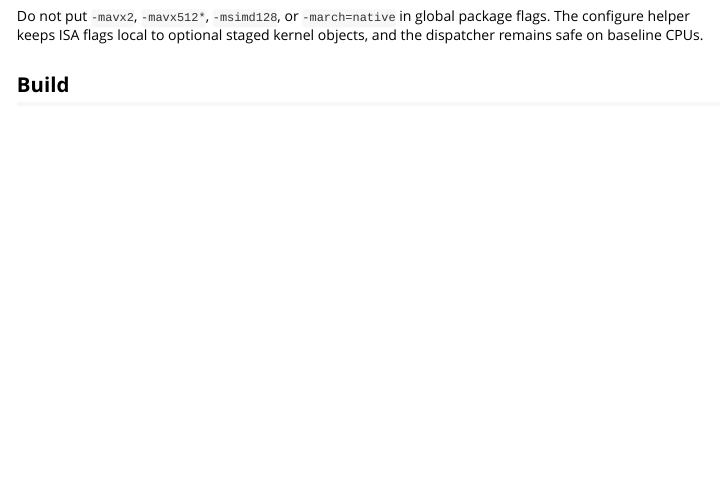
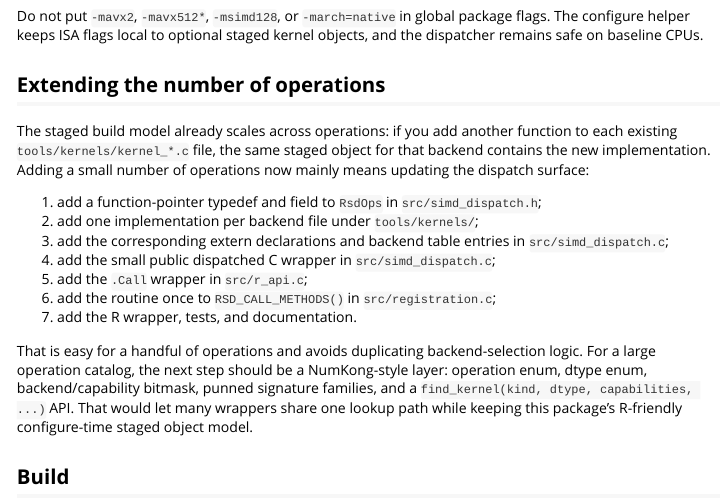
Before and after one commit to sounkou-bioinfo/RsimdDispatch, an R Markdown document (vignettes/using-in-other-packages.Rmd): the page in a window 1100 px wide, from 1250 px down. Rendered offline with R 4.5, knitr and Pandoc, with nearby package versions.

Commit message:
Document operation scalability path

```diff
--- a/vignettes/using-in-other-packages.Rmd
+++ b/vignettes/using-in-other-packages.Rmd
@@ -88,6 +88,29 @@ Do not put `-mavx2`, `-mavx512*`, `-msimd128`, or `-march=native` in global pack
 The configure helper keeps ISA flags local to optional staged kernel objects, and
 the dispatcher remains safe on baseline CPUs.
 
+## Extending the number of operations
+
+The staged build model already scales across operations: if you add another
+function to each existing `tools/kernels/kernel_*.c` file, the same staged object
+for that backend contains the new implementation. Adding a small number of
+operations now mainly means updating the dispatch surface:
+
+1. add a function-pointer typedef and field to `RsdOps` in `src/simd_dispatch.h`;
+2. add one implementation per backend file under `tools/kernels/`;
+3. add the corresponding extern declarations and backend table entries in
+   `src/simd_dispatch.c`;
+4. add the small public dispatched C wrapper in `src/simd_dispatch.c`;
+5. add the `.Call` wrapper in `src/r_api.c`;
+6. add the routine once to `RSD_CALL_METHODS()` in `src/registration.c`;
+7. add the R wrapper, tests, and documentation.
+
+That is easy for a handful of operations and avoids duplicating backend-selection
+logic. For a large operation catalog, the next step should be a NumKong-style
+layer: operation enum, dtype enum, backend/capability bitmask, punned signature
+families, and a `find_kernel(kind, dtype, capabilities, ...)` API. That would let
+many wrappers share one lookup path while keeping this package's R-friendly
+configure-time staged object model.
+
 ## Build
 
 The generated `configure` checks compiler support, writes `src/config.h` plus
```
Also changed, not shown: NEWS.md (+6 -0 lines).
